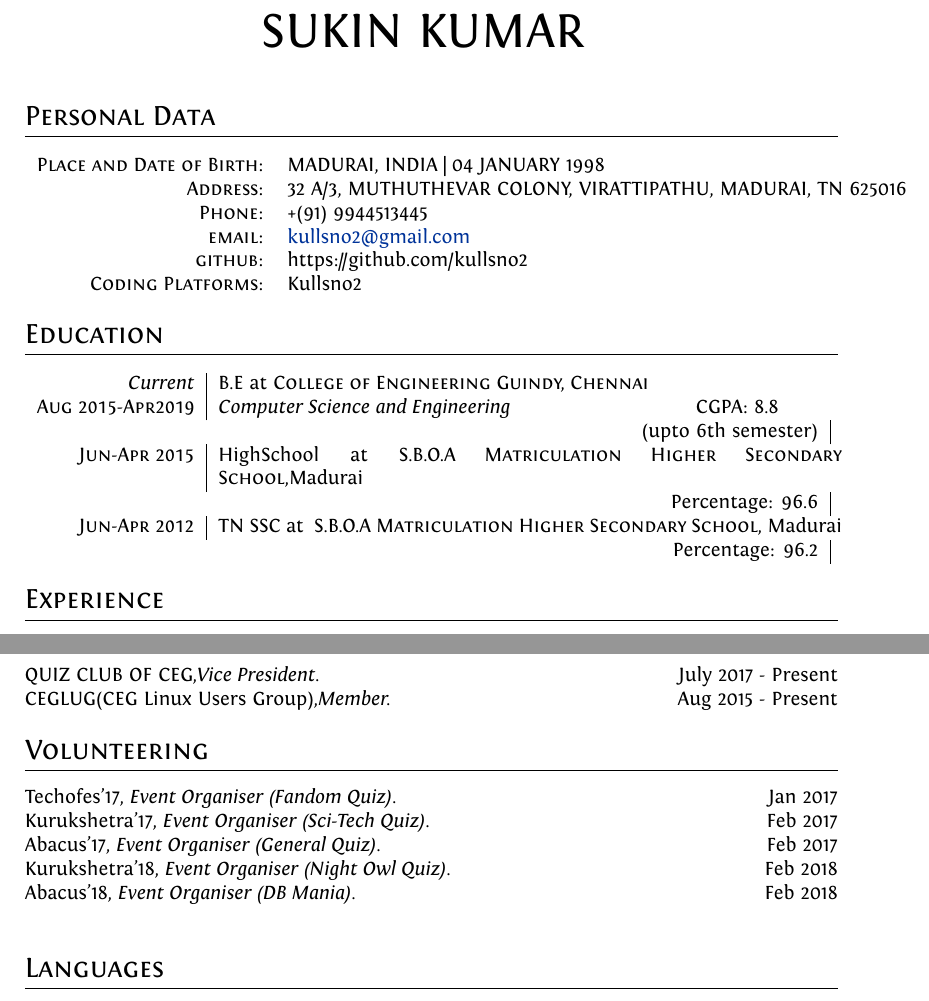
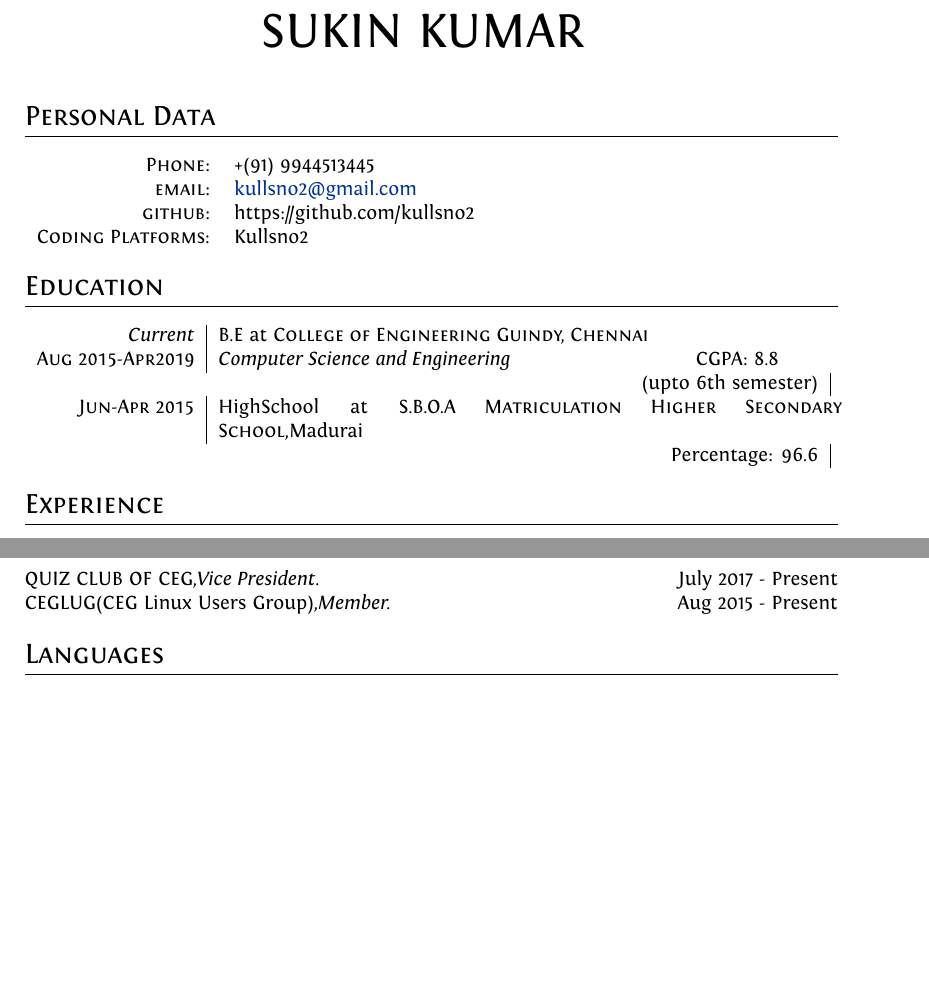
Before and after one commit to Kullsno2/Resume, a LaTeX CV (resume.tex): two parts of pages 1 and 2 of 2, joined at a grey line, cut so that both start at the same text, the shorter picture padded with empty space. The pictures show the PDF file resume.pdf that the author committed with the source.

Commit message:
refactored by kc

```diff
--- a/resume.tex
+++ b/resume.tex
@@ -76,8 +76,6 @@ ItalicFont = Fontin-Italic.otf
 \section{Personal Data}
 
 \begin{tabular}{rl}
-    \textsc{Place and Date of Birth:} & MADURAI, INDIA  | 04 JANUARY 1998 \\
-    \textsc{Address:}   & 32 A/3, MUTHUTHEVAR COLONY, VIRATTIPATHU, MADURAI, TN 625016\\
     \textsc{Phone:}     & +(91) 9944513445\\
     \textsc{email:}     &
     \href{mailto:kullsno2@gmail.com}{kullsno2@gmail.com}\\
@@ -89,8 +87,7 @@ ItalicFont = Fontin-Italic.otf
 \section{Education}
 \begin{tabular}{r|p{11cm}}
  \emph{Current} & B.E at \textsc{College of Engineering Guindy, Chennai}\\\textsc{Aug 2015-Apr2019}&\emph{Computer Science and Engineering} \qquad \qquad \qquad \qquad \quad CGPA: 8.8\\{}\hfill(upto 6th semester)\multicolumn{2}{c}{} \\
- \textsc{Jun-Apr 2015} & HighSchool at \textsc{S.B.O.A Matriculation Higher Secondary School},Madurai\\    \hfill Percentage: 96.6\multicolumn{2}{c}{} \\
-\textsc{Jun-Apr 2012} & TN SSC at \textsc{ S.B.O.A Matriculation Higher Secondary School}, Madurai\\{}\hfill Percentage: 96.2\multicolumn{2}{c}{}
+ \textsc{Jun-Apr 2015} & HighSchool at \textsc{S.B.O.A Matriculation Higher Secondary School},Madurai\\    \hfill Percentage: 96.6\multicolumn{2}{c}{}
 \end{tabular}
 
 %Section: Experience
@@ -143,12 +140,6 @@ Software used: HTML,CSS,MYSQL,NodeJs,JQuery}
 QUIZ CLUB OF CEG,\emph{Vice President.}\hfill July 2017 - Present\\
 CEGLUG(CEG Linux Users Group),\emph{Member.}\hfill Aug 2015 - Present
 
-\section{Volunteering}
- Techofes'17, \emph{Event Organiser (Fandom Quiz).}\hfill Jan 2017\\
- Kurukshetra'17, \emph{Event Organiser (Sci-Tech Quiz).}\hfill Feb 2017\\
- Abacus'17, \emph{Event Organiser (General Quiz).}\hfill Feb 2017\\
- Kurukshetra'18, \emph{Event Organiser (Night Owl Quiz).}\hfill Feb 2018\\
- Abacus'18, \emph{Event Organiser (DB Mania).}\hfill Feb 2018\\
 %Section: Languages
 \section{Languages}
 \begin{itemize}
```
Also changed, not shown: resume.pdf.
